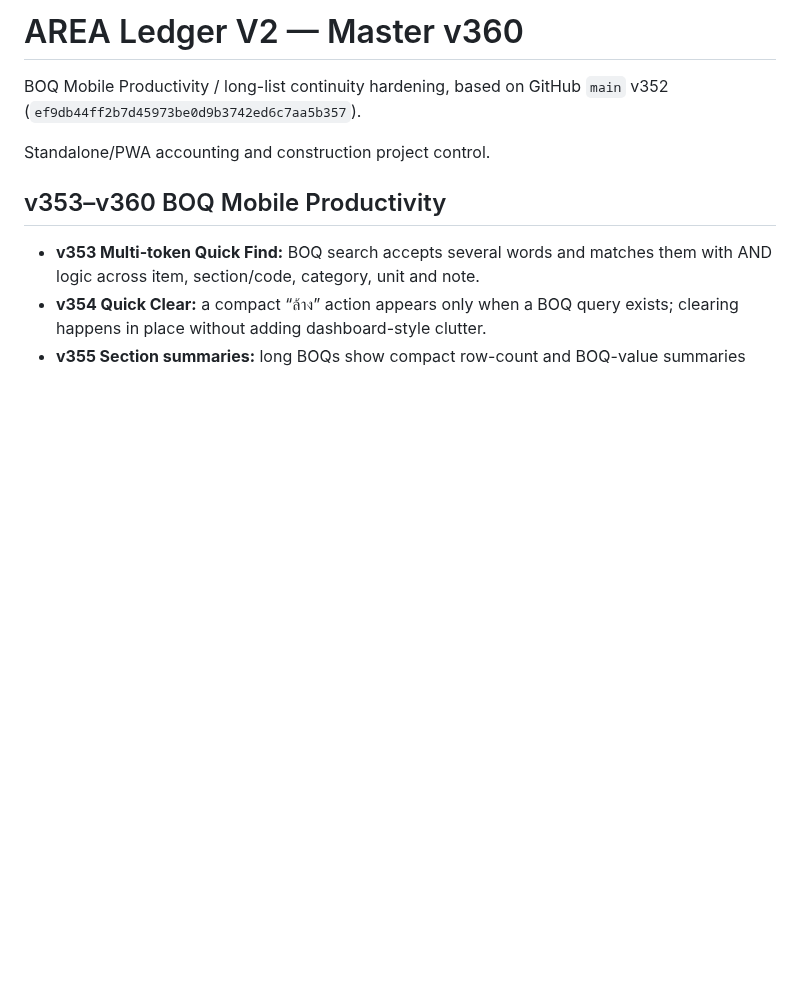
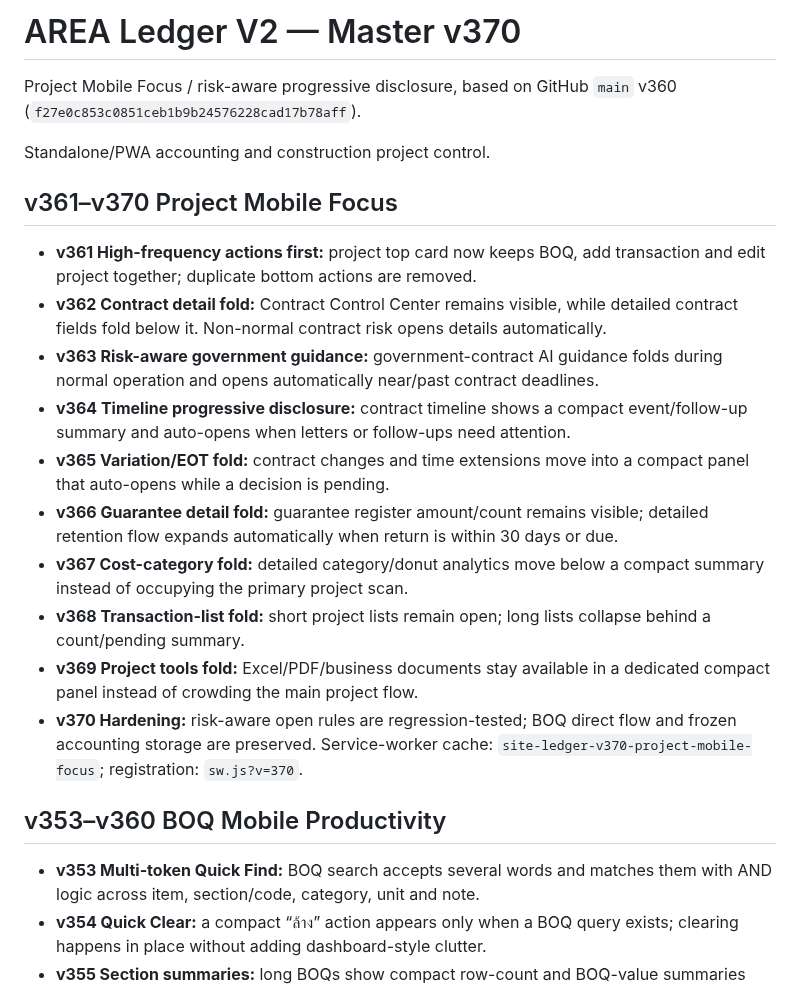
Before and after one commit to jmmeta6767/area-ledger, a Markdown page: README.md, the part around the change. Drawn GitHub-style; blank space fills up the shorter version.

Commit message:
v370 project mobile focus: README.md

```diff
--- a/README.md
+++ b/README.md
@@ -1,9 +1,22 @@
-# AREA Ledger V2 — Master v360
+# AREA Ledger V2 — Master v370
 
-BOQ Mobile Productivity / long-list continuity hardening, based on GitHub `main` v352
-(`ef9db44ff2b7d45973be0d9b3742ed6c7aa5b357`).
+Project Mobile Focus / risk-aware progressive disclosure, based on GitHub `main` v360
+(`f27e0c853c0851ceb1b9b24576228cad17b78aff`).
 
 Standalone/PWA accounting and construction project control.
+
+## v361–v370 Project Mobile Focus
+
+- **v361 High-frequency actions first:** project top card now keeps BOQ, add transaction and edit project together; duplicate bottom actions are removed.
+- **v362 Contract detail fold:** Contract Control Center remains visible, while detailed contract fields fold below it. Non-normal contract risk opens details automatically.
+- **v363 Risk-aware government guidance:** government-contract AI guidance folds during normal operation and opens automatically near/past contract deadlines.
+- **v364 Timeline progressive disclosure:** contract timeline shows a compact event/follow-up summary and auto-opens when letters or follow-ups need attention.
+- **v365 Variation/EOT fold:** contract changes and time extensions move into a compact panel that auto-opens while a decision is pending.
+- **v366 Guarantee detail fold:** guarantee register amount/count remains visible; detailed retention flow expands automatically when return is within 30 days or due.
+- **v367 Cost-category fold:** detailed category/donut analytics move below a compact summary instead of occupying the primary project scan.
+- **v368 Transaction-list fold:** short project lists remain open; long lists collapse behind a count/pending summary.
+- **v369 Project tools fold:** Excel/PDF/business documents stay available in a dedicated compact panel instead of crowding the main project flow.
+- **v370 Hardening:** risk-aware open rules are regression-tested; BOQ direct flow and frozen accounting storage are preserved. Service-worker cache: `site-ledger-v370-project-mobile-focus`; registration: `sw.js?v=370`.
 
 ## v353–v360 BOQ Mobile Productivity
 
```
